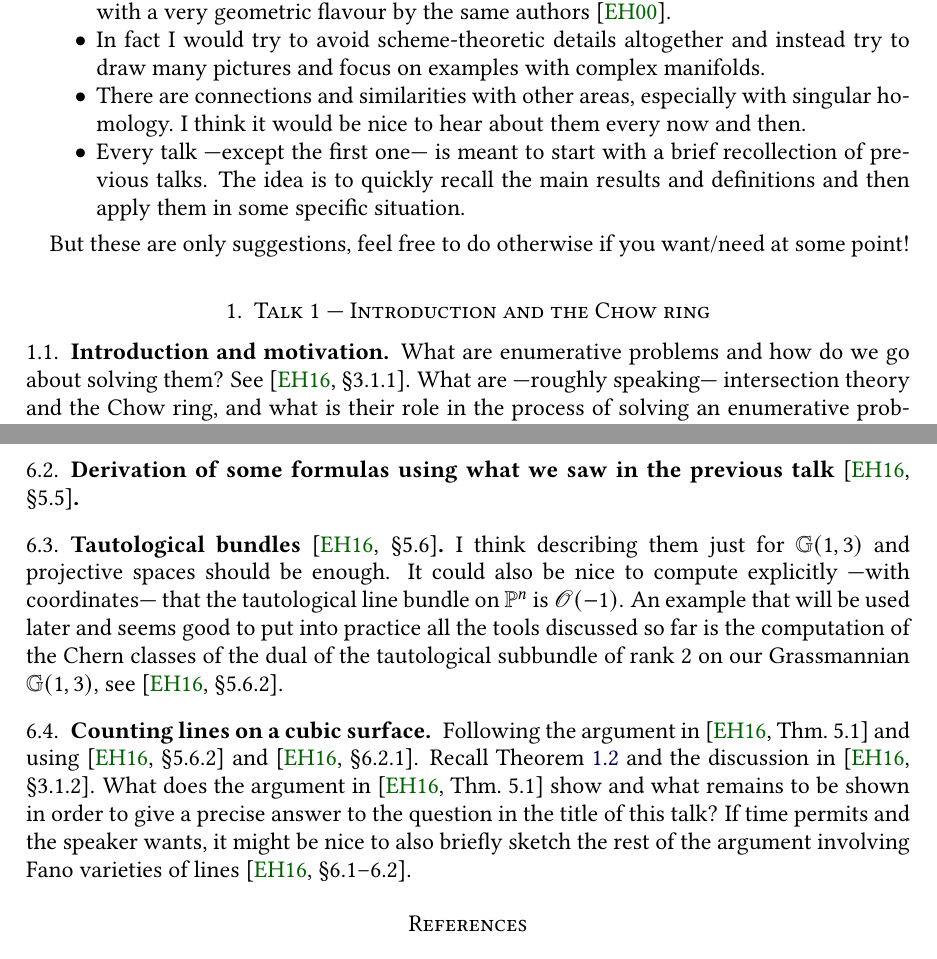
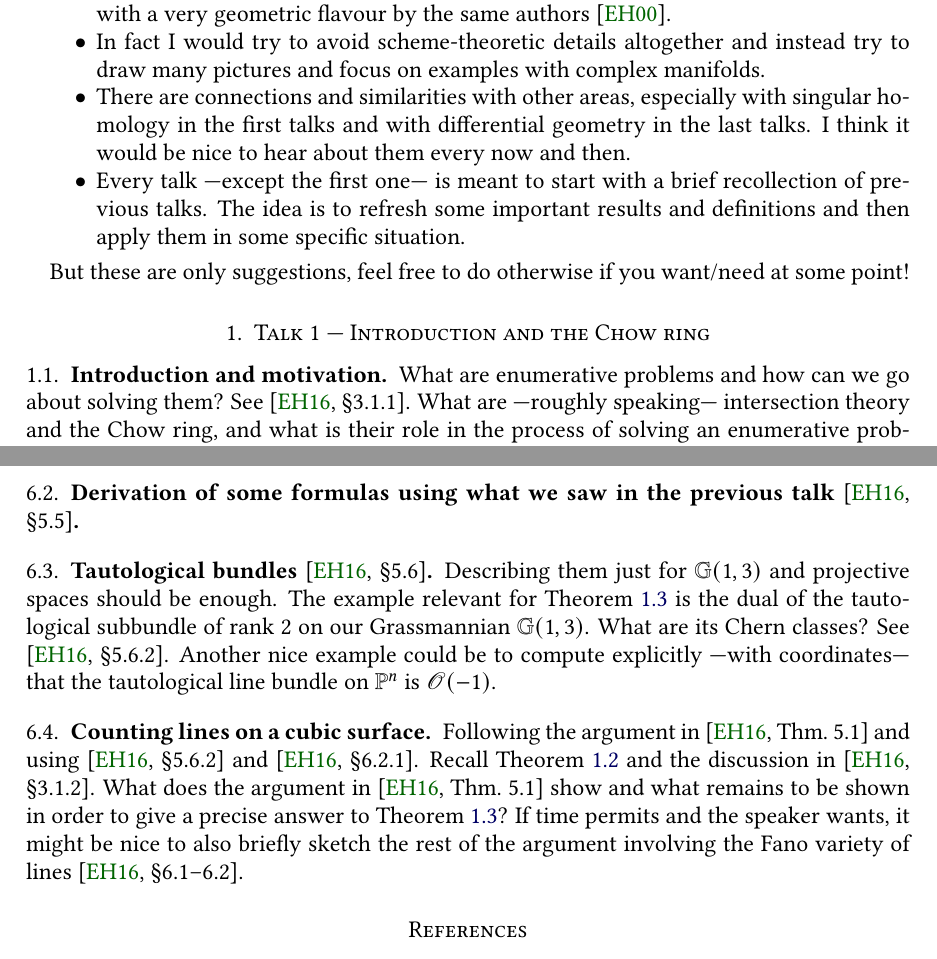
Before and after one commit to pedro-nlb/enum, a LaTeX paper (main.tex): two parts of pages 1 and 4 of 5, joined at a grey line, cut so that both start at the same text. Compiled offline with pdfLaTeX.

Commit message:
Some updates

```diff
--- a/main.tex
+++ b/main.tex
@@ -493,10 +493,10 @@ Some suggestions that apply to all the talks:
 	They often use schemes, but I think the book has a very geometric flavour and most arguments can be followed without knowing precisely what schemes are.
 	There is also an introduction to schemes again with a very geometric flavour by the same authors \cite{eh00}.
     \item In fact I would try to avoid scheme-theoretic details altogether and instead try to draw many pictures and focus on examples with complex manifolds.
-    \item There are connections and similarities with other areas, especially with singular homology.
+    \item There are connections and similarities with other areas, especially with singular homology in the first talks and with differential geometry in the last talks.
 	I think it would be nice to hear about them every now and then.
     \item Every talk ---except the first one--- is meant to start with a brief recollection of previous talks.
-	The idea is to quickly recall the main results and definitions and then apply them in some specific situation.
+	The idea is to refresh some important results and definitions and then apply them in some specific situation.
 \end{itemize}
 
 But these are only suggestions, feel free to do otherwise if you want/need at some point!
@@ -504,7 +504,7 @@ But these are only suggestions, feel free to do otherwise if you want/need at so
 \section{Talk 1 --- Introduction and the Chow ring}
 
 \subsection{Introduction and motivation}
-What are enumerative problems and how do we go about solving them?
+What are enumerative problems and how can we go about solving them?
 See \cite[\S 3.1.1]{eh16}.
 What are ---roughly speaking--- intersection theory and the Chow ring, and what is their role in the process of solving an enumerative problem?
 See \cite[\S 1.1]{eh16} and \cite[\S 3.1.1]{eh16}.
@@ -607,4 +607,3 @@ This is another useful technique to compute products of Schubert classes.
 As an example we can use it to compute $\sigma_{1}^{2}$ in a different way.
 This will require describing the tangent space of the Schubert cycle of lines intersecting a given line $L$ at a point different from $L$ \cite[Exe.~3.26]{eh16}.
 
-\subsection{Geometry behind the answer to the title of this talk}
@@ -650,15 +650,17 @@ Axiomatic definition of Chern classes and splitting principle.
 \subsection{Derivation of some formulas using what we saw in the previous talk \cite[\S 5.5]{eh16}}
 
 \subsection{Tautological bundles \cite[\S 5.6]{eh16}}
-I think describing them just for $\bbG(1,3)$ and projective spaces should be enough.
-It could also be nice to compute explicitly ---with coordinates--- that the tautological line bundle on $\P^{n}$ is $\O(-1)$.
-An example that will be used later and seems good to put into practice all the tools discussed so far is the computation of the Chern classes of the dual of the tautological subbundle of rank $2$ on our Grassmannian $\bbG(1,3)$, see \cite[\S 5.6.2]{eh16}.
+Describing them just for $\bbG(1,3)$ and projective spaces should be enough.
+The example relevant for \Cref{q2} is the dual of the tautological subbundle of rank $2$ on our Grassmannian $\bbG(1,3)$.
+What are its Chern classes?
+See \cite[\S 5.6.2]{eh16}.
+Another nice example could be to compute explicitly ---with coordinates--- that the tautological line bundle on $\P^{n}$ is $\O(-1)$.
 
 \subsection{Counting lines on a cubic surface}
 Following the argument in \cite[Thm.~5.1]{eh16} and using \cite[\S 5.6.2]{eh16} and \cite[\S 6.2.1]{eh16}.
 Recall \Cref{caveat1} and the discussion in \cite[\S 3.1.2]{eh16}.
-What does the argument in \cite[Thm.~5.1]{eh16} show and what remains to be shown in order to give a precise answer to the question in the title of this talk?
-If time permits and the speaker wants, it might be nice to also briefly sketch the rest of the argument involving Fano varieties of lines \cite[\S 6.1--6.2]{eh16}.
+What does the argument in \cite[Thm.~5.1]{eh16} show and what remains to be shown in order to give a precise answer to \Cref{q2}?
+If time permits and the speaker wants, it might be nice to also briefly sketch the rest of the argument involving the Fano variety of lines \cite[\S 6.1--6.2]{eh16}.
 
 \bibliographystyle{alpha}
 \bibliography{main}
```
Also changed, not shown: main.pdf, main.tex (13 more changed lines).
